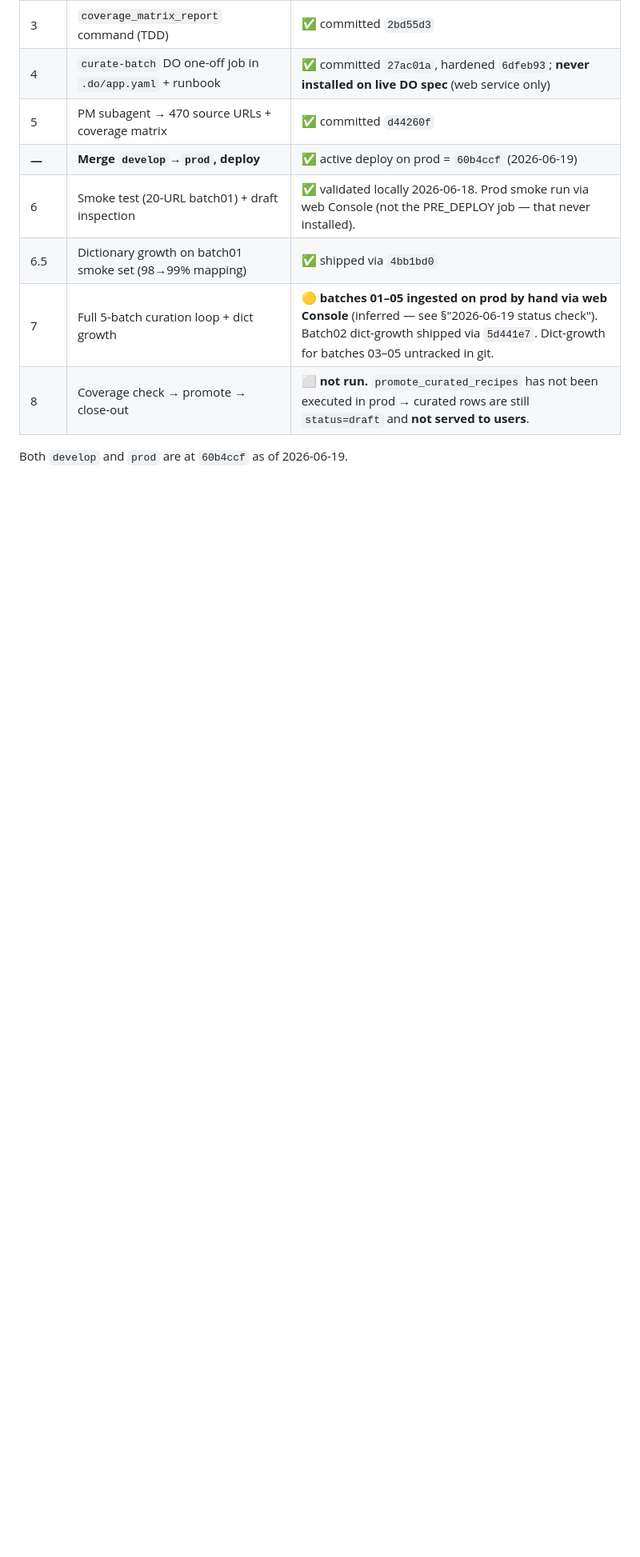
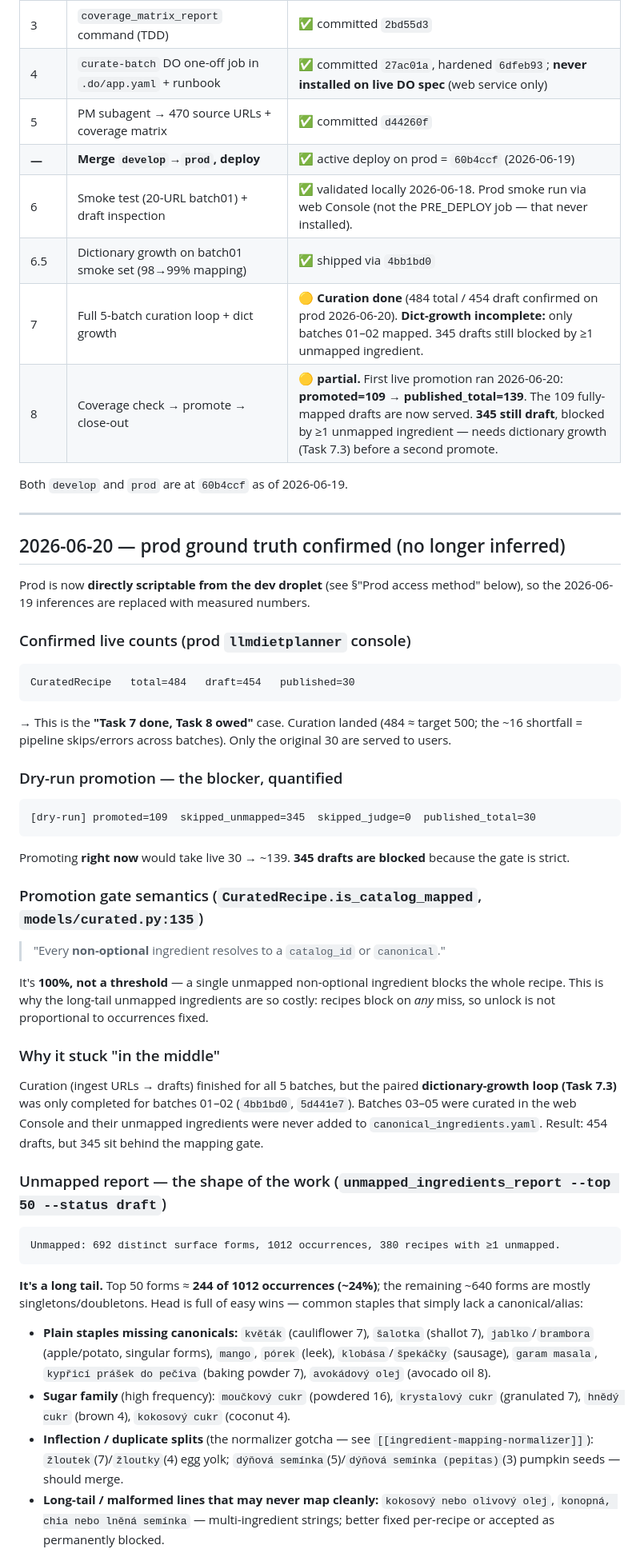
Before and after one commit to RobbS79/llmDietPlanner, a Markdown page: docs/recipe-corpus-500-execution-log.md, the part around one of its changes. Shown at 80% size. GitHub-like rendering; blank space fills up the shorter version.

````diff
--- a/docs/recipe-corpus-500-execution-log.md
+++ b/docs/recipe-corpus-500-execution-log.md
@@ -22,7 +22,73 @@ Live status and operator handoff for the B2 push that grows the published
 | **—** | **Merge `develop`→`prod`, deploy** | ✅ active deploy on prod = `60b4ccf` (2026-06-19) |
 | 6 | Smoke test (20-URL batch01) + draft inspection | ✅ validated locally 2026-06-18. Prod smoke run via web Console (not the PRE_DEPLOY job — that never installed). |
 | 6.5 | Dictionary growth on batch01 smoke set (98→99% mapping) | ✅ shipped via `4bb1bd0` |
-| 7 | Full 5-batch curation loop + dict growth | 🟡 **batches 01–05 ingested on prod by hand via web Console** (inferred — see §"2026-06-19 status check"). Batch02 dict-growth shipped via `5d441e7`. Dict-growth for batches 03–05 untracked in git. |
-| 8 | Coverage check → promote → close-out | ⬜ **not run.** `promote_curated_recipes` has not been executed in prod → curated rows are still `status=draft` and **not served to users**. |
+| 7 | Full 5-batch curation loop + dict growth | 🟡 **Curation done** (484 total / 454 draft confirmed on prod 2026-06-20). **Dict-growth incomplete:** only batches 01–02 mapped. 345 drafts still blocked by ≥1 unmapped ingredient. |
+| 8 | Coverage check → promote → close-out | 🟡 **partial.** First live promotion ran 2026-06-20: **promoted=109 → published_total=139**. The 109 fully-mapped drafts are now served. **345 still draft**, blocked by ≥1 unmapped ingredient — needs dictionary growth (Task 7.3) before a second promote. |
 
 Both `develop` and `prod` are at `60b4ccf` as of 2026-06-19.
+
+---
+
+## 2026-06-20 — prod ground truth confirmed (no longer inferred)
+
+Prod is now **directly scriptable from the dev droplet** (see §"Prod access
+method" below), so the 2026-06-19 inferences are replaced with measured numbers.
+
+### Confirmed live counts (prod `llmdietplanner` console)
+
+```
+CuratedRecipe   total=484   draft=454   published=30
+```
+
+→ This is the **"Task 7 done, Task 8 owed"** case. Curation landed (484 ≈ target
+500; the ~16 shortfall = pipeline skips/errors across batches). Only the original
+30 are served to users.
+
+### Dry-run promotion — the blocker, quantified
+
+```
+[dry-run] promoted=109  skipped_unmapped=345  skipped_judge=0  published_total=30
+```
+
+Promoting **right now** would take live 30 → ~139. **345 drafts are blocked**
+because the gate is strict.
+
+### Promotion gate semantics (`CuratedRecipe.is_catalog_mapped`, `models/curated.py:135`)
+
+> "Every **non-optional** ingredient resolves to a `catalog_id` or `canonical`."
+
+It's **100%, not a threshold** — a single unmapped non-optional ingredient blocks
+the whole recipe. This is why the long-tail unmapped ingredients are so costly:
+recipes block on *any* miss, so unlock is not proportional to occurrences fixed.
+
+### Why it stuck "in the middle"
+
+Curation (ingest URLs → drafts) finished for all 5 batches, but the paired
+**dictionary-growth loop (Task 7.3)** was only completed for batches 01–02
+(`4bb1bd0`, `5d441e7`). Batches 03–05 were curated in the web Console and their
+unmapped ingredients were never added to `canonical_ingredients.yaml`. Result:
+454 drafts, but 345 sit behind the mapping gate.
+
+### Unmapped report — the shape of the work (`unmapped_ingredients_report --top 50 --status draft`)
+
+```
+Unmapped: 692 distinct surface forms, 1012 occurrences, 380 recipes with ≥1 unmapped.
+```
+
+**It's a long tail.** Top 50 forms ≈ **244 of 1012 occurrences (~24%)**; the
+remaining ~640 forms are mostly singletons/doubletons. Head is full of easy wins —
+common staples that simply lack a canonical/alias:
+
+- **Plain staples missing canonicals:** `květák` (cauliflower 7), `šalotka`
+  (shallot 7), `jablko`/`brambora` (apple/potato, singular forms), `mango`,
+  `pórek` (leek), `klobása`/`špekáčky` (sausage), `garam masala`, `kypřicí prášek
+  do pečiva` (baking powder 7), `avokádový olej` (avocado oil 8).
+- **Sugar family** (high frequency): `moučkový cukr` (powdered 16), `krystalový
+  cukr` (granulated 7), `hnědý cukr` (brown 4), `kokosový cukr` (coconut 4).
+- **Inflection / duplicate splits** (the normalizer gotcha — see
+  `[[ingredient-mapping-normalizer]]`): `žloutek`(7)/`žloutky`(4) egg yolk;
+  `dýňová semínka`(5)/`dýňová semínka (pepitas)`(3) pumpkin seeds — should merge.
+- **Long-tail / malformed lines that may never map cleanly:** `kokosový nebo
+  olivový olej`, `konopná, chia nebo lněná semínka` — multi-ingredient strings;
+  better fixed per-recipe or accepted as permanently blocked.
+
````
Also changed, not shown: other parts of docs/recipe-corpus-500-execution-log.md (+51 -0 lines).
